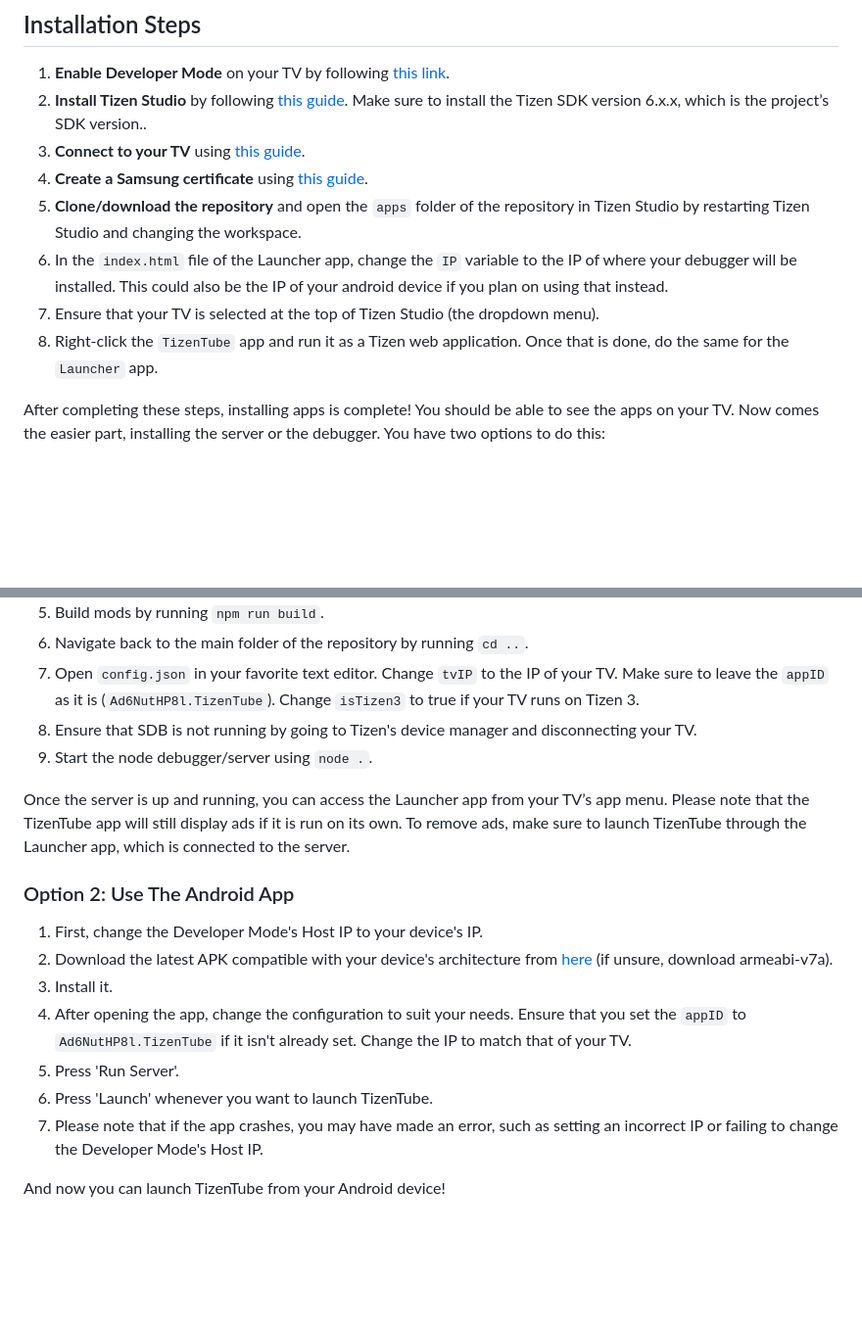
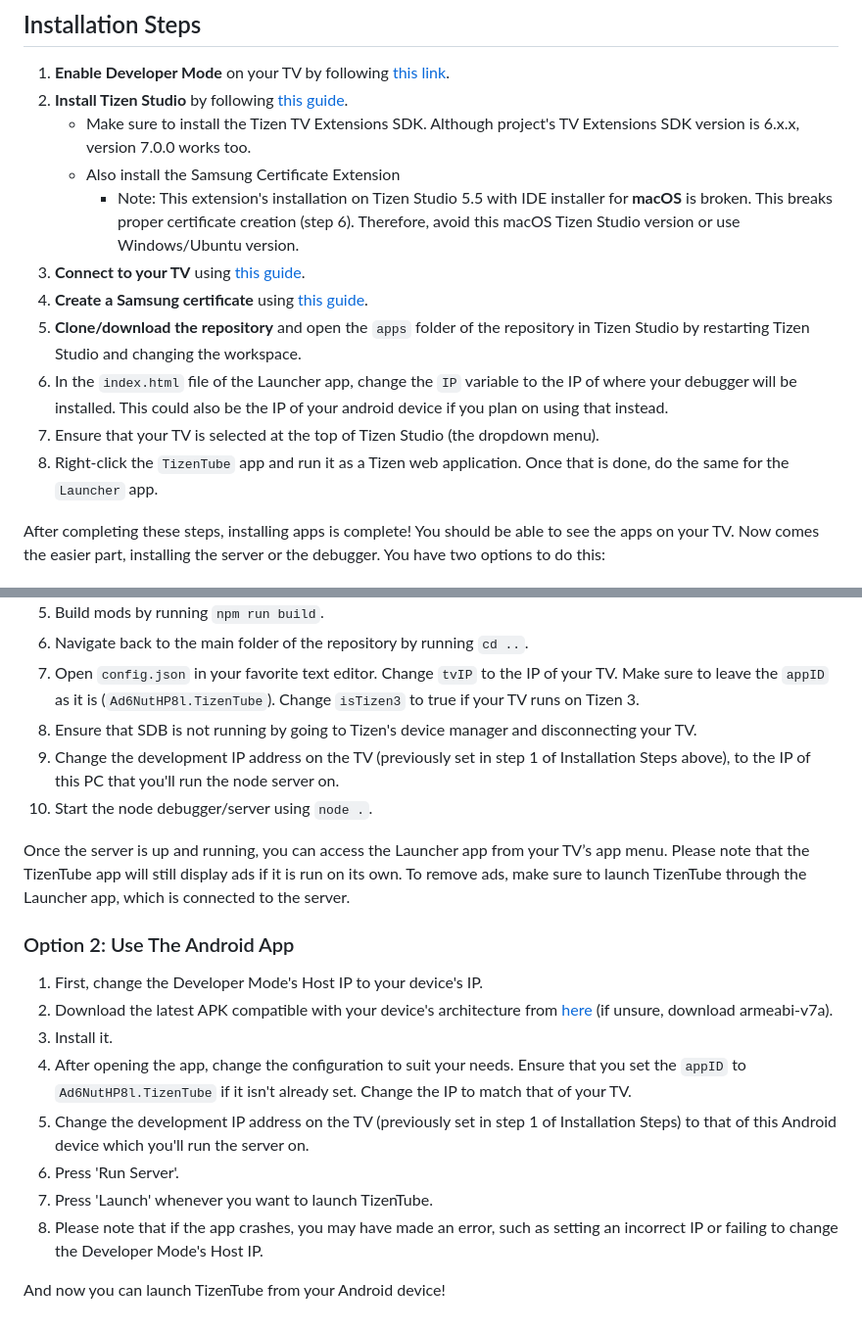
Before and after one commit to reisxd/TizenTube, a Markdown page: README.md, 2 parts joined by grey strips. Shown at 98% size. Rendered like a GitHub page; blank space fills up the shorter version.

Commit message:
additional important install notes

```diff
--- a/README.md
+++ b/README.md
@@ -18,13 +18,16 @@ TizenTube operates by initiating a debugger session upon launching the app on yo
 ## Installation Steps
 
 1. **Enable Developer Mode** on your TV by following [this link](https://developer.samsung.com/smarttv/develop/getting-started/using-sdk/tv-device.html).
-2. **Install Tizen Studio** by following [this guide](https://developer.samsung.com/smarttv/develop/getting-started/setting-up-sdk/installing-tv-sdk.html). Make sure to install the Tizen SDK version 6.x.x, which is the project’s SDK version..
-3. **Connect to your TV** using [this guide](https://developer.samsung.com/smarttv/develop/getting-started/using-sdk/tv-device.html#:~:text=Connect%20the%20TV%20to%20the%20SDK%3A).
-4. **Create a Samsung certificate** using [this guide](https://developer.samsung.com/smarttv/develop/getting-started/setting-up-sdk/creating-certificates.html).
-5. **Clone/download the repository** and open the `apps` folder of the repository in Tizen Studio by restarting Tizen Studio and changing the workspace.
-6. In the `index.html` file of the Launcher app, change the `IP` variable to the IP of where your debugger will be installed. This could also be the IP of your android device if you plan on using that instead.
-7. Ensure that your TV is selected at the top of Tizen Studio (the dropdown menu).
-8. Right-click the `TizenTube` app and run it as a Tizen web application. Once that is done, do the same for the `Launcher` app.
+2. **Install Tizen Studio** by following [this guide](https://developer.samsung.com/smarttv/develop/getting-started/setting-up-sdk/installing-tv-sdk.html).
+     - Make sure to install the Tizen TV Extensions SDK. Although project's TV Extensions SDK version is 6.x.x, version 7.0.0 works too.
+     - Also install the Samsung Certificate Extension
+         - Note: This extension's installation on Tizen Studio 5.5 with IDE installer for **macOS** is broken. This breaks proper certificate creation (step 6). Therefore, avoid this macOS Tizen Studio version or use Windows/Ubuntu version.
+5. **Connect to your TV** using [this guide](https://developer.samsung.com/smarttv/develop/getting-started/using-sdk/tv-device.html#:~:text=Connect%20the%20TV%20to%20the%20SDK%3A).
+6. **Create a Samsung certificate** using [this guide](https://developer.samsung.com/smarttv/develop/getting-started/setting-up-sdk/creating-certificates.html).
+7. **Clone/download the repository** and open the `apps` folder of the repository in Tizen Studio by restarting Tizen Studio and changing the workspace.
+8. In the `index.html` file of the Launcher app, change the `IP` variable to the IP of where your debugger will be installed. This could also be the IP of your android device if you plan on using that instead.
+9. Ensure that your TV is selected at the top of Tizen Studio (the dropdown menu).
+10. Right-click the `TizenTube` app and run it as a Tizen web application. Once that is done, do the same for the `Launcher` app.
 
 After completing these steps, installing apps is complete! You should be able to see the apps on your TV. Now comes the easier part, installing the server or the debugger. You have two options to do this:
 
@@ -38,7 +41,8 @@ After completing these steps, installing apps is complete! You should be able to
 6. Navigate back to the main folder of the repository by running `cd ..`.
 7. Open `config.json` in your favorite text editor. Change `tvIP` to the IP of your TV. Make sure to leave the `appID` as it is (`Ad6NutHP8l.TizenTube`). Change `isTizen3` to true if your TV runs on Tizen 3.
 8. Ensure that SDB is not running by going to Tizen's device manager and disconnecting your TV.
-9. Start the node debugger/server using `node .`.
+9. Change the development IP address on the TV (previously set in step 1 of Installation Steps above), to the IP of this PC that you'll run the node server on.
+10. Start the node debugger/server using `node .`.
 
 Once the server is up and running, you can access the Launcher app from your TV’s app menu. Please note that the TizenTube app will still display ads if it is run on its own. To remove ads, make sure to launch TizenTube through the Launcher app, which is connected to the server.
 
@@ -48,8 +52,9 @@ Once the server is up and running, you can access the Launcher app from your TV
 2. Download the latest APK compatible with your device's architecture from [here](https://github.com/reisxd/TizenTube/releases/tag/v1.1.2) (if unsure, download armeabi-v7a).
 3. Install it.
 4. After opening the app, change the configuration to suit your needs. Ensure that you set the `appID` to `Ad6NutHP8l.TizenTube` if it isn't already set. Change the IP to match that of your TV.
-5. Press 'Run Server'.
-6. Press 'Launch' whenever you want to launch TizenTube.
-7. Please note that if the app crashes, you may have made an error, such as setting an incorrect IP or failing to change the Developer Mode's Host IP.
+5. Change the development IP address on the TV (previously set in step 1 of Installation Steps) to that of this Android device which you'll run the server on.
+6. Press 'Run Server'.
+7. Press 'Launch' whenever you want to launch TizenTube.
+8. Please note that if the app crashes, you may have made an error, such as setting an incorrect IP or failing to change the Developer Mode's Host IP.
 
 And now you can launch TizenTube from your Android device!
```
